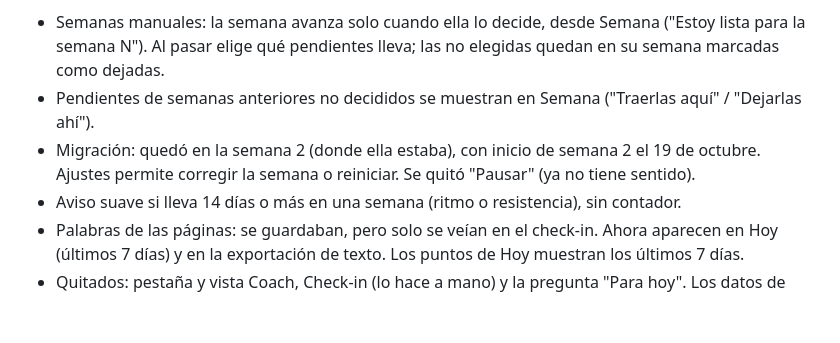
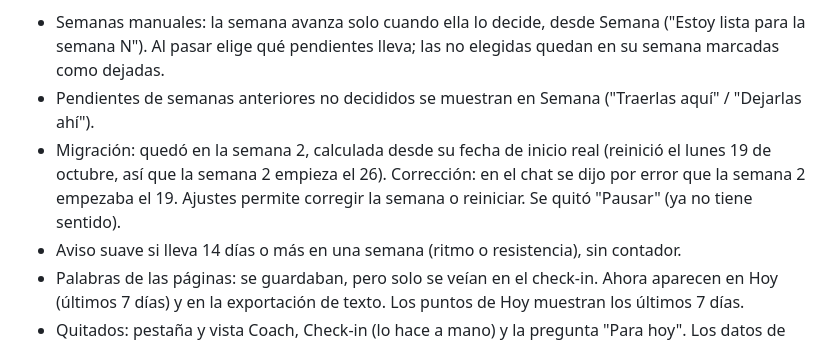
Before and after one commit to Artemeia/camino-del-artista, a Markdown page: docs/bitacora.md, the part around the change. Rendered like a GitHub page; blank space fills up the shorter version.

Commit message:
Docs: fecha de inicio real (reinicio el 19 de octubre)
Co-Authored-By: Claude Opus 5.5 <noreply@anthropic.com>
Claude-Session: https://claude.ai/code/session_01Xw6GjMsXauPuNtec9rh3U2

```diff
--- a/docs/bitacora.md
+++ b/docs/bitacora.md
@@ -58,7 +58,7 @@ Registro de decisiones y avance. Sin datos personales del proceso: esos viven so
 **Decisiones**
 - Semanas manuales: la semana avanza solo cuando ella lo decide, desde Semana ("Estoy lista para la semana N"). Al pasar elige qué pendientes lleva; las no elegidas quedan en su semana marcadas como dejadas.
 - Pendientes de semanas anteriores no decididos se muestran en Semana ("Traerlas aquí" / "Dejarlas ahí").
-- Migración: quedó en la semana 2 (donde ella estaba), con inicio de semana 2 el 19 de octubre. Ajustes permite corregir la semana o reiniciar. Se quitó "Pausar" (ya no tiene sentido).
+- Migración: quedó en la semana 2, calculada desde su fecha de inicio real (reinició el lunes 19 de octubre, así que la semana 2 empieza el 26). Corrección: en el chat se dijo por error que la semana 2 empezaba el 19. Ajustes permite corregir la semana o reiniciar. Se quitó "Pausar" (ya no tiene sentido).
 - Aviso suave si lleva 14 días o más en una semana (ritmo o resistencia), sin contador.
 - Palabras de las páginas: se guardaban, pero solo se veían en el check-in. Ahora aparecen en Hoy (últimos 7 días) y en la exportación de texto. Los puntos de Hoy muestran los últimos 7 días.
 - Quitados: pestaña y vista Coach, Check-in (lo hace a mano) y la pregunta "Para hoy". Los datos de check-ins antiguos siguen en el respaldo.
```
Also changed, not shown: docs/especificacion.md (+1 -1 lines).
